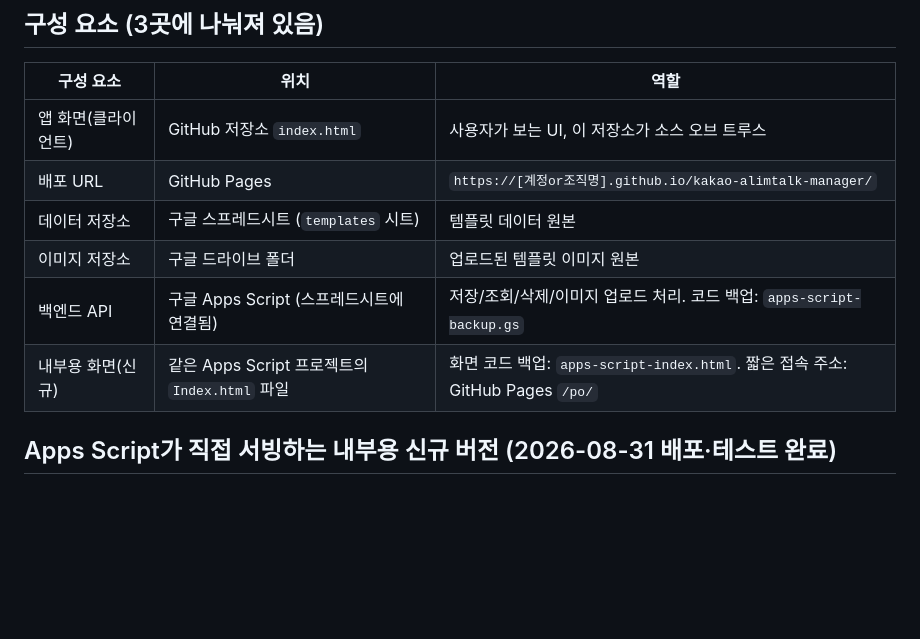
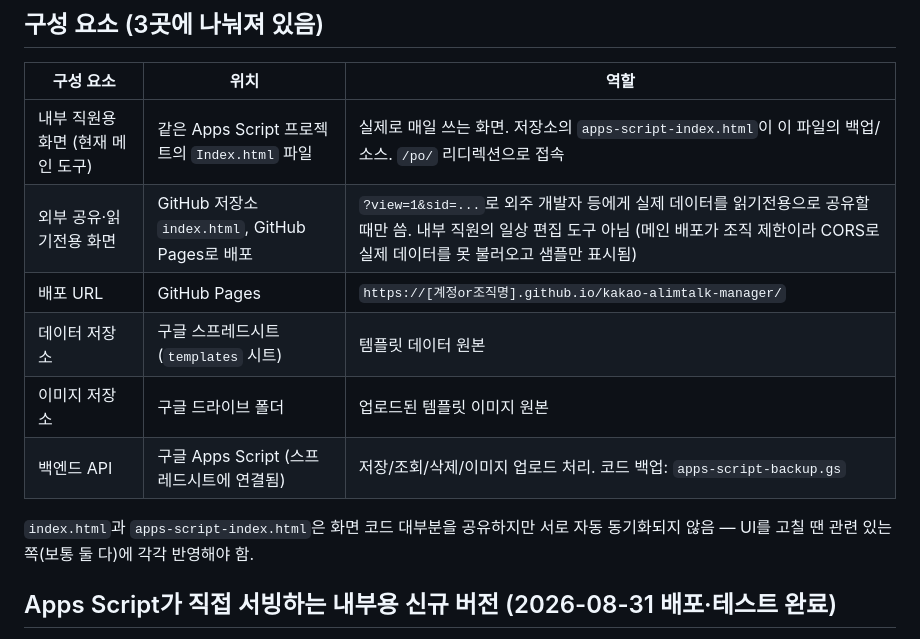
Before and after one commit to gylim92/kakao-alimtalk-manager, a Markdown page: CLAUDE.md, the part around the change. Drawn GitHub-style; blank space fills up the shorter version.

Commit message:
문서 정정: 구성 요소 표에서 index.html을 더 이상 메인 UI로 설명하지 않도록 수정
내부 직원이 실제로 쓰는 화면은 apps-script-index.html(Index.html)이고,
index.html은 이제 외부 공유용 읽기전용 화면 용도로 한정됨을 명시.

Co-Authored-By: Claude Sonnet 5 <noreply@anthropic.com>

```diff
--- a/CLAUDE.md
+++ b/CLAUDE.md
@@ -9,12 +9,15 @@ Confluence 표 대신 관리하기 위한 웹 앱. 실제 카카오톡 화면과
 
 | 구성 요소 | 위치 | 역할 |
 |---|---|---|
-| 앱 화면(클라이언트) | GitHub 저장소 `index.html` | 사용자가 보는 UI, 이 저장소가 소스 오브 트루스 |
+| 내부 직원용 화면 (현재 메인 도구) | 같은 Apps Script 프로젝트의 `Index.html` 파일 | 실제로 매일 쓰는 화면. 저장소의 `apps-script-index.html`이 이 파일의 백업/소스. `/po/` 리디렉션으로 접속 |
+| 외부 공유·읽기전용 화면 | GitHub 저장소 `index.html`, GitHub Pages로 배포 | `?view=1&sid=...`로 외주 개발자 등에게 실제 데이터를 읽기전용으로 공유할 때만 씀. 내부 직원의 일상 편집 도구 아님 (메인 배포가 조직 제한이라 CORS로 실제 데이터를 못 불러오고 샘플만 표시됨) |
 | 배포 URL | GitHub Pages | `https://[계정or조직명].github.io/kakao-alimtalk-manager/` |
 | 데이터 저장소 | 구글 스프레드시트 (`templates` 시트) | 템플릿 데이터 원본 |
 | 이미지 저장소 | 구글 드라이브 폴더 | 업로드된 템플릿 이미지 원본 |
 | 백엔드 API | 구글 Apps Script (스프레드시트에 연결됨) | 저장/조회/삭제/이미지 업로드 처리. 코드 백업: `apps-script-backup.gs` |
-| 내부용 화면(신규) | 같은 Apps Script 프로젝트의 `Index.html` 파일 | 화면 코드 백업: `apps-script-index.html`. 짧은 접속 주소: GitHub Pages `/po/` |
+
+`index.html`과 `apps-script-index.html`은 화면 코드 대부분을 공유하지만 서로 자동 동기화되지 않음 —
+UI를 고칠 땐 관련 있는 쪽(보통 둘 다)에 각각 반영해야 함.
 
 ## Apps Script가 직접 서빙하는 내부용 신규 버전 (2026-08-31 배포·테스트 완료)
 아래 "백엔드 접근 권한" 항목에서 설명하는 CORS 문제와 `WRITE_SECRET` 노출 문제를 근본적으로 해결하기 위해,
```
